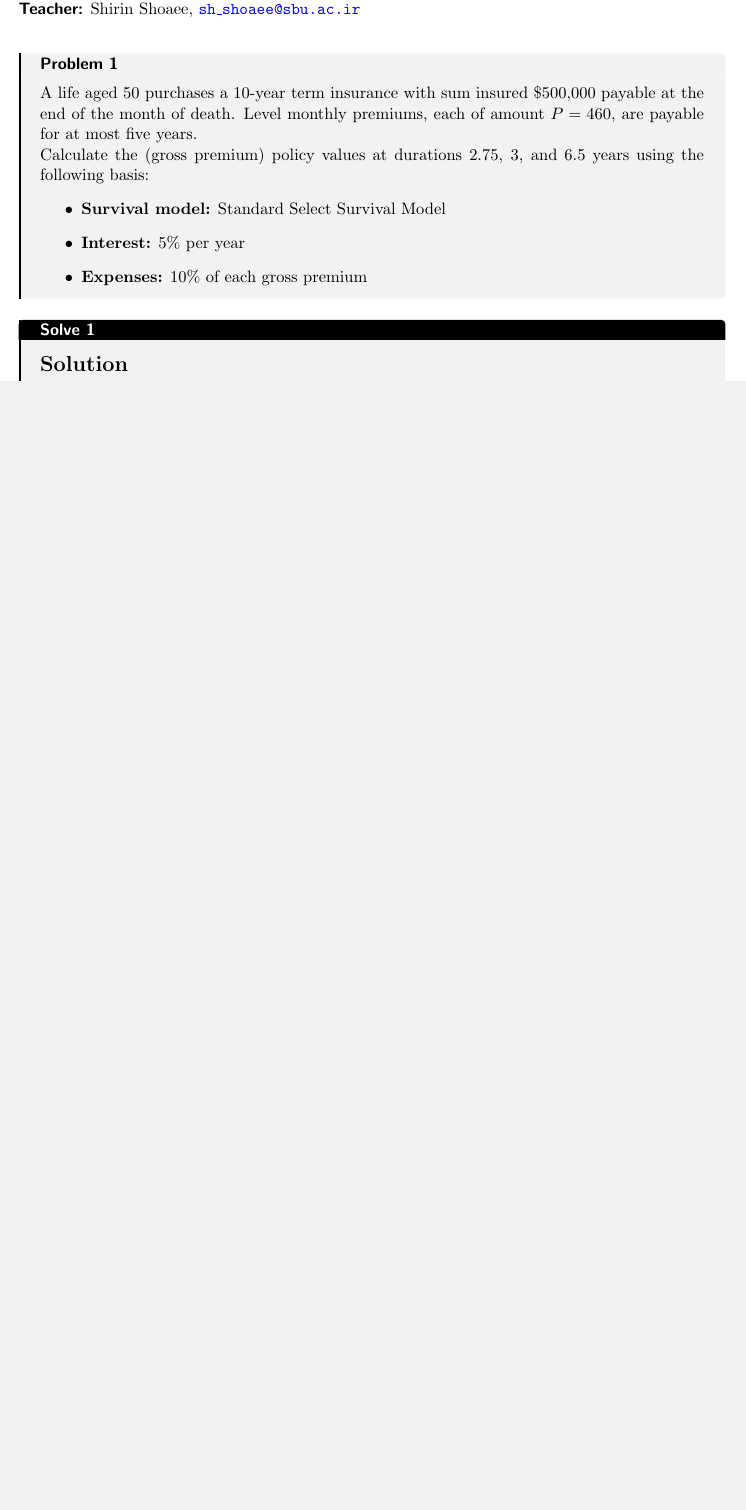
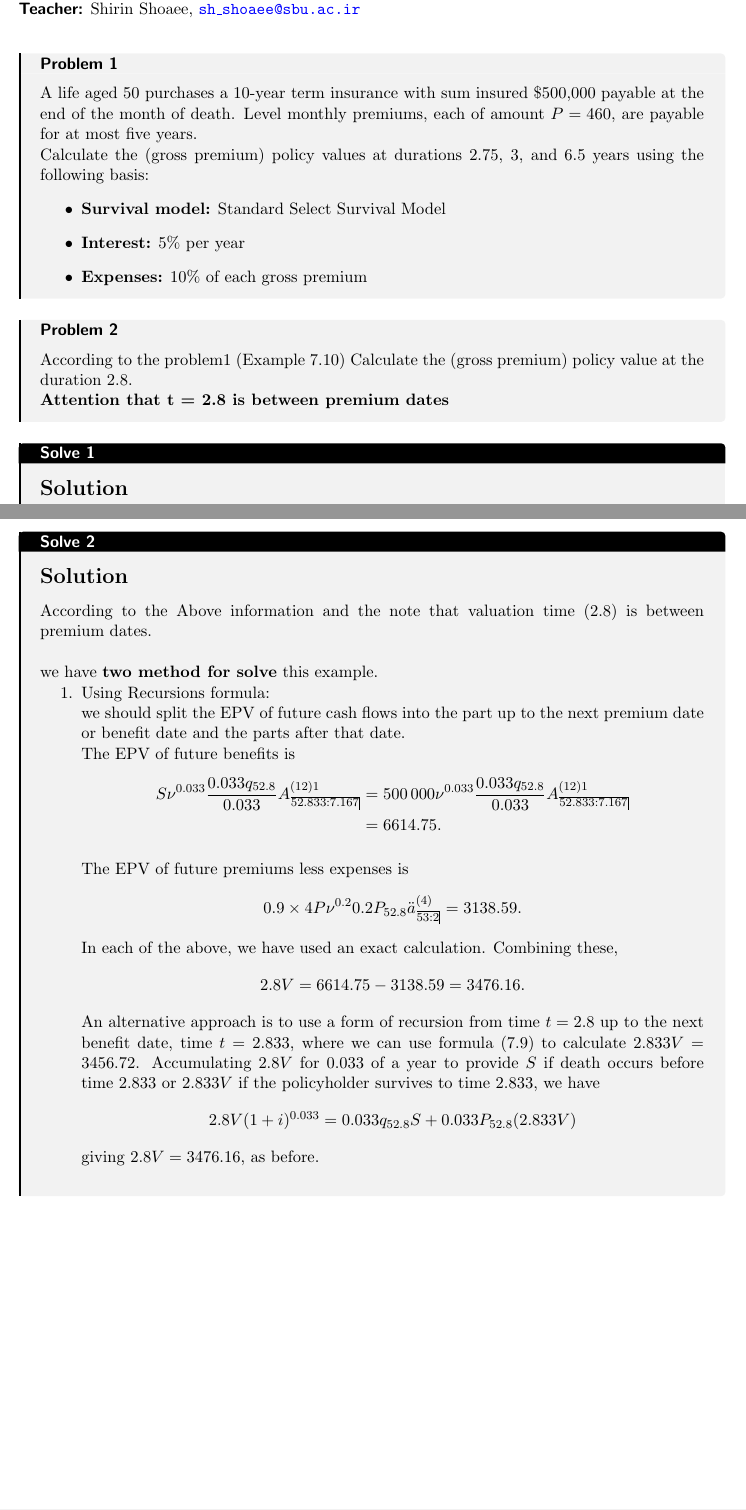
Before and after one commit to Mehrab-Atighi/university, a LaTeX problem sheet (PhD - Actuarial Sience/Advance Life Insurance/Examples Solving/Example 7.10 and 7.12/m.atighi-Example7.10 and 7.12.tex): part of page 1 of 4 before the commit and two parts of pages 1 and 5 of 5 after it, the two joined at a grey line, cut so that both start at the same text, the shorter picture padded with empty space. Compiled offline with pdfLaTeX.

Commit message:
start adding example 7.12 to tex files.

```diff
--- a/PhD - Actuarial Sience/Advance Life Insurance/Examples Solving/Example 7.10 and 7.12/m.atighi-Example7.10 and 7.12.tex
+++ b/PhD - Actuarial Sience/Advance Life Insurance/Examples Solving/Example 7.10 and 7.12/m.atighi-Example7.10 and 7.12.tex
@@ -16,7 +16,7 @@
 
 	\vspace{2ex}
 
-	\begin{problem}{}{gross-premium}
+	\begin{problem}{}{Example 7.10}
 		A life aged 50 purchases a 10-year term insurance with sum insured \$500,000 payable at the end of the month of death. Level monthly premiums, each of amount $P = 460$, are payable for at most five years.
 
 		Calculate the (gross premium) policy values at durations 2.75, 3, and 6.5 years using the following basis:
@@ -26,8 +26,12 @@
 			\item \textbf{Expenses:} 10\% of each gross premium
 		\end{itemize}
 	\end{problem}
+	\begin{problem}{}{Example 7.11}
+		According to the problem1 (Example 7.10) Calculate the (gross premium) policy value at the duration 2.8. \\
+		\textbf{Attention that t = 2.8 is between premium dates }
+	\end{problem}
 
-	\begin{solve}{}{gross-premium-solution}
+	\begin{solve}{}{Example 7.10 solution}
 		\section*{Solution}
 
 		\subsection*{Step 1: Define the Random Loss Variable}
@@ -190,7 +194,24 @@
 
 
 	\end{solve}
+	\begin{solve}{}{Example 7.12 solution}
+		\section*{Solution}
+		According to the Above information and the note that valuation time (2.8) is between premium dates.\\
 
+		we have \textbf{two method for solve} this example.
+	\begin{enumerate}
+		\item Using Recursions formula:\\
+		we should split the EPV of future cash flows into the part up to the next premium date or benefit date and the parts
+		after that date.\\
+		The EPV of future benefits is
+		\begin{align*} S \nu^{0.033} \frac{0.033 q_{52.8}}{0.033} A_{\actuarialangle{52.833:7.167}}^{(12) 1} &= 500\,000 \nu^{0.033} \frac{0.033 q_{52.8}}{0.033} A_{\actuarialangle{52.833:7.167}}^{(12) 1} \\ &= 6614.75.
+		\end{align*}
+
+		The EPV of future premiums less expenses is \[ 0.9 \times 4 P \nu^{0.2} 0.2 P_{52.8} \ddot{a}_{\actuarialangle{53:2}}^{(4)} = 3138.59.\] In each of the above, we have used an exact calculation. Combining these, \[ 2.8 V = 6614.75 - 3138.59 = 3476.16. \] An alternative approach is to use a form of recursion from time \( t = 2.8 \) up to the next benefit date, time \( t = 2.833 \), where we can use formula (7.9) to calculate \( 2.833 V = 3456.72 \). Accumulating \( 2.8 V \) for 0.033 of a year to provide \( S \) if death occurs before time 2.833 or \( 2.833 V \) if the policyholder survives to time 2.833, we have \[ 2.8 V (1 + i)^{0.033} = 0.033 q_{52.8} S + 0.033 P_{52.8} (2.833 V) \] giving \( 2.8 V = 3476.16 \), as before.
+		$$$$
+	\end{enumerate}
+
+	\end{solve}
 	\vspace{2ex}
 
 	% =================================================
```
Also changed, not shown: PhD - Actuarial Sience/Advance Life Insurance/Examples Solving/Example 7.10 and 7.12/m.atighi-Example7.10 and 7.12.pdf, PhD - Actuarial Sience/Advance Life Insurance/Examples Solving/Example 7.10 and 7.12/m.atighi-Example7.10 and 7.12.tex (2 more changed lines), 3 other files.
